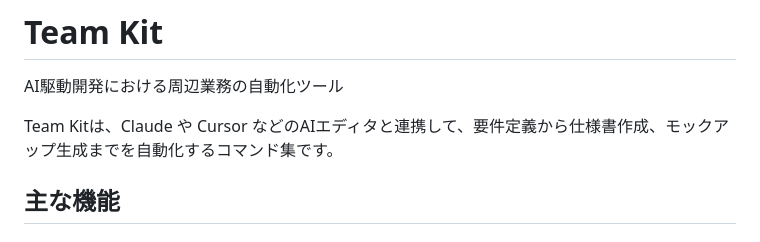
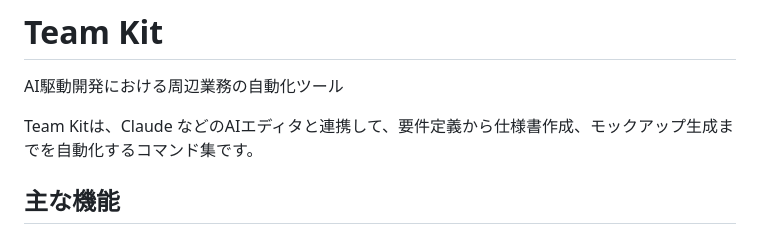
Before and after one commit to tango238/teamkit, a Markdown page: README.md, the part around the change. Rendered like a GitHub page.

```diff
--- a/README.md
+++ b/README.md
@@ -2,7 +2,7 @@
 
 AI駆動開発における周辺業務の自動化ツール
 
-Team Kitは、Claude や Cursor などのAIエディタと連携して、要件定義から仕様書作成、モックアップ生成までを自動化するコマンド集です。
+Team Kitは、Claude などのAIエディタと連携して、要件定義から仕様書作成、モックアップ生成までを自動化するコマンド集です。
 
 ## 主な機能
 
```
Also changed, not shown: 2 other files.
